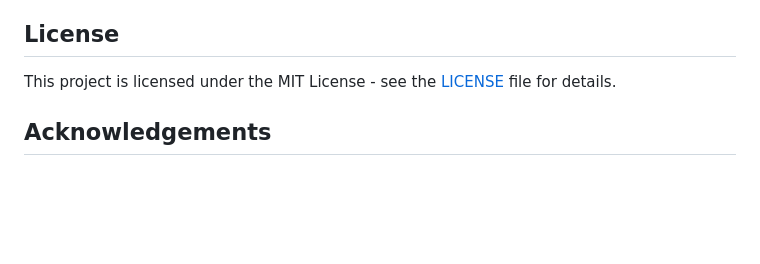
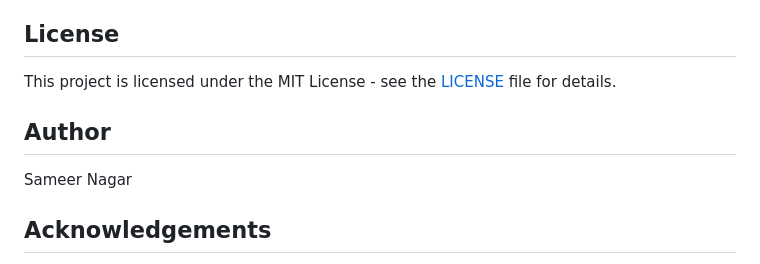
Before and after one commit to sameernagar-hub/AWS-Intelligent-Interaction-Services, a Markdown page: README.md, the part around the change. Rendered like a GitHub page; blank space fills up the shorter version.

```diff
--- a/README.md
+++ b/README.md
@@ -99,6 +99,10 @@ Feel free to fork the repository and contribute to the project. Any improvements
 
 This project is licensed under the MIT License - see the [LICENSE](LICENSE) file for details.
 
+## Author
+
+Sameer Nagar
+
 ## Acknowledgements
 
 - [AWS Documentation](https://aws.amazon.com/documentation/) for providing the powerful services used in this project.
```
